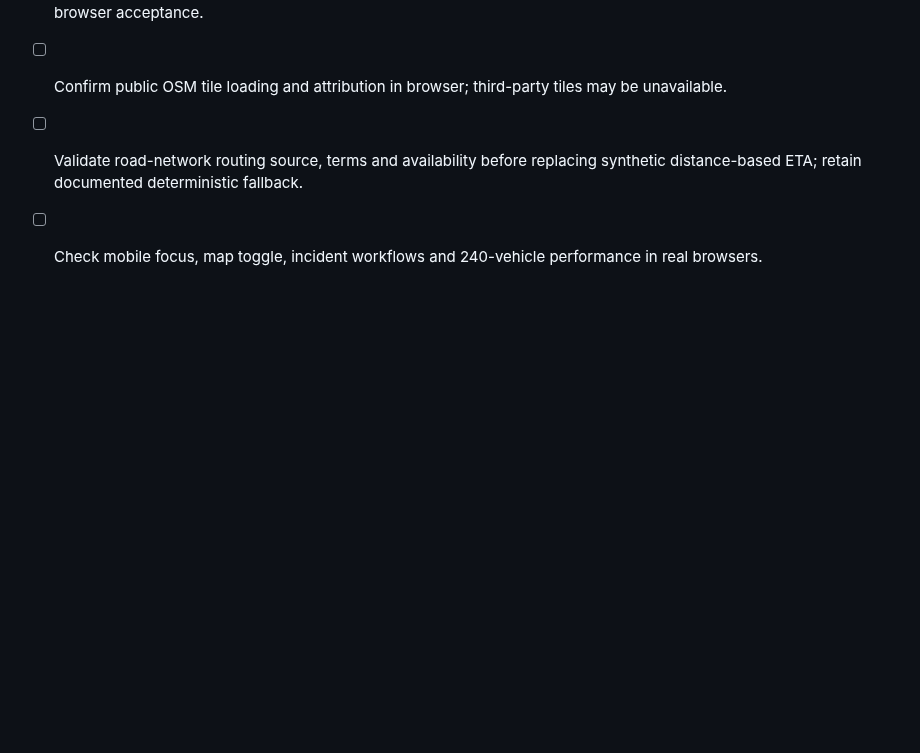
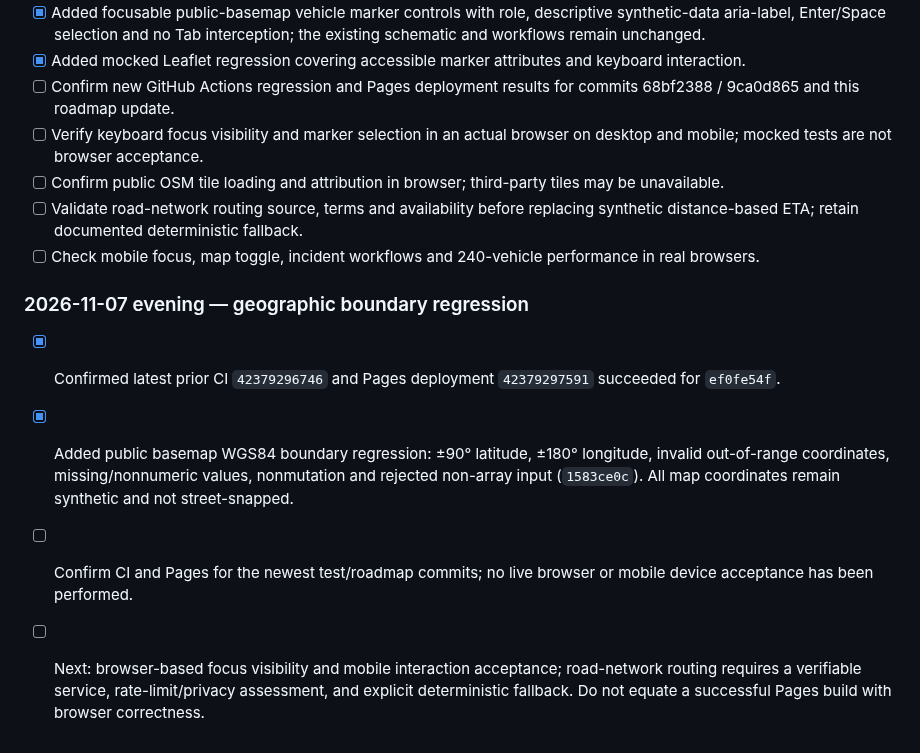
Before and after one commit to Vibecode-guy/eriksortino.com, a Markdown page: PROJECT3_ROADMAP.md, the part around the change. Drawn GitHub-style; blank space fills up the shorter version.

Commit message:
docs(project3): log geographic edge-case regression and deployment verification backlog

```diff
--- a/PROJECT3_ROADMAP.md
+++ b/PROJECT3_ROADMAP.md
@@ -131,3 +131,9 @@
 - [ ] Confirm public OSM tile loading and attribution in browser; third-party tiles may be unavailable.
 - [ ] Validate road-network routing source, terms and availability before replacing synthetic distance-based ETA; retain documented deterministic fallback.
 - [ ] Check mobile focus, map toggle, incident workflows and 240-vehicle performance in real browsers.
+
+### 2026-11-07 evening — geographic boundary regression
+- [x] Confirmed latest prior CI `42379296746` and Pages deployment `42379297591` succeeded for `ef0fe54f`.
+- [x] Added public basemap WGS84 boundary regression: ±90° latitude, ±180° longitude, invalid out-of-range coordinates, missing/nonnumeric values, nonmutation and rejected non-array input (`1583ce0c`). All map coordinates remain synthetic and not street-snapped.
+- [ ] Confirm CI and Pages for the newest test/roadmap commits; no live browser or mobile device acceptance has been performed.
+- [ ] Next: browser-based focus visibility and mobile interaction acceptance; road-network routing requires a verifiable service, rate-limit/privacy assessment, and explicit deterministic fallback. Do not equate a successful Pages build with browser correctness.
```
